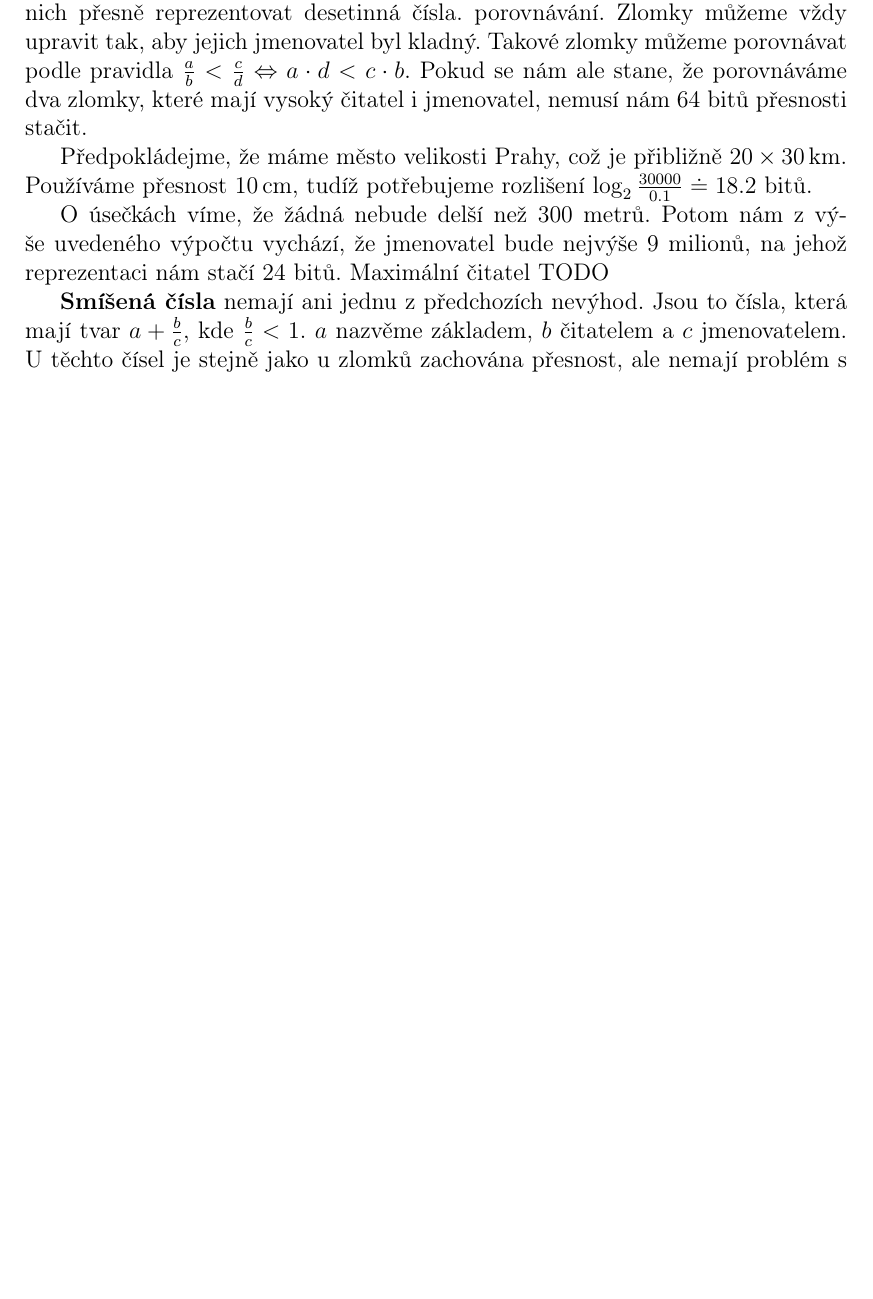
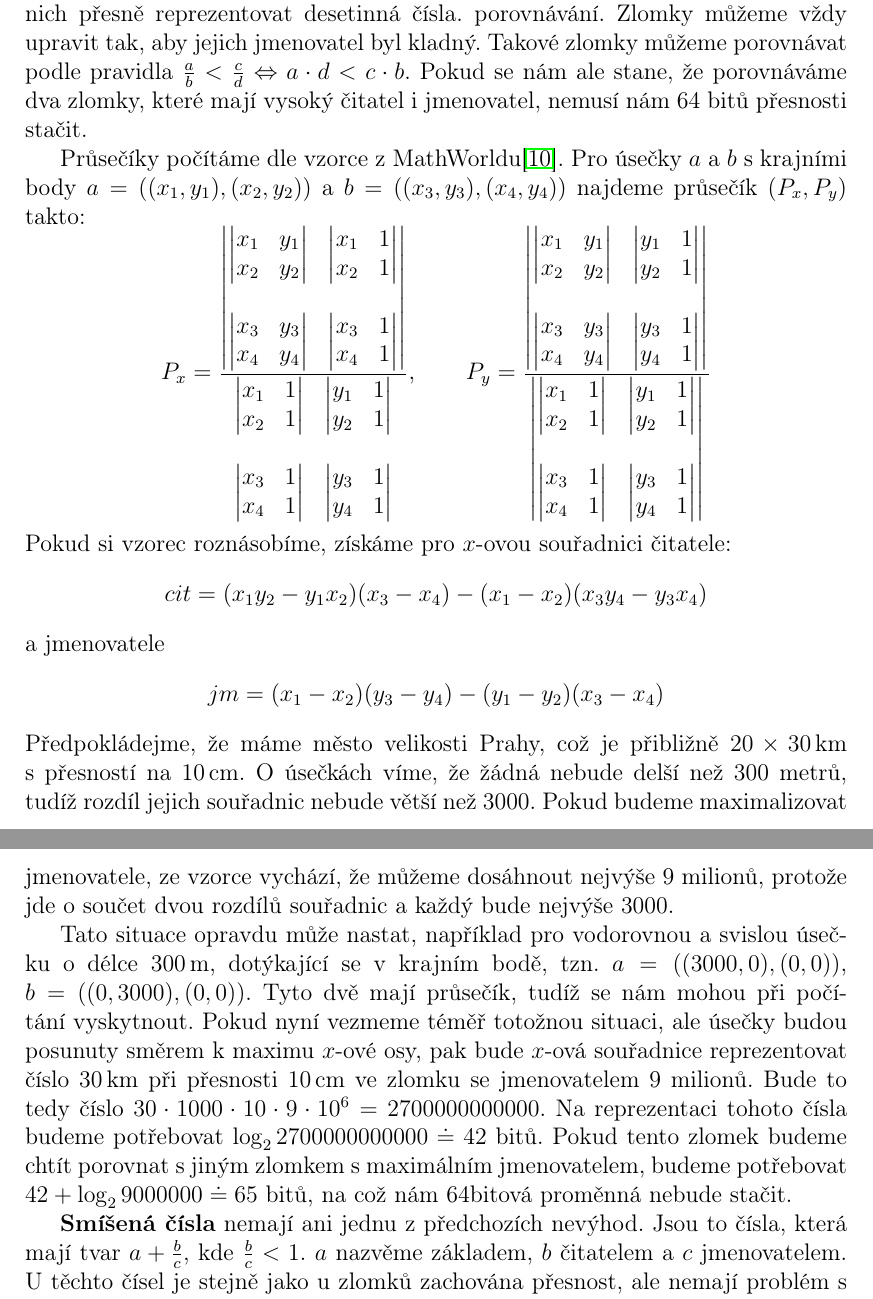
Before and after one commit to xtompok/osmawalk, a LaTeX thesis (text/cs/prace.tex, which reads text/cs/implementace.tex): part of page 24 of 33 before the commit and two parts of pages 24 and 25 of 34 after it, the two joined at a grey line, cut so that both start at the same text, the shorter picture padded with empty space. Compiled offline with pdfLaTeX.

Commit message:
Added text about fractions.

```diff
--- a/text/cs/implementace.tex
+++ b/text/cs/implementace.tex
@@ -237,16 +239,63 @@ podle pravidla $\frac{a}{b} < \frac{c}{d} \Leftrightarrow a\cdot d < c\cdot b $.
 Pokud se nám ale stane, že porovnáváme dva zlomky, které mají vysoký čitatel i
 jmenovatel, nemusí nám 64 bitů přesnosti stačit.
 
-%TODO: Výpočet průsečíku
+Průsečíky počítáme dle vzorce z MathWorldu\cite{lineint}. Pro úsečky $a$ a $b$ s
+krajními body $a=((x_1,y_1),(x_2,y_2))$ a $b=((x_3,y_3),(x_4,y_4))$ najdeme
+průsečík $(P_x,P_y)$  takto:
+$$P_x = \frac{
+	\begin{vmatrix}
+		\begin{vmatrix} x_1 & y_1\\x_2 & y_2\end{vmatrix} &
+		\begin{vmatrix} x_1 & 1\\x_2 & 1\end{vmatrix} \\\\
+		\begin{vmatrix} x_3 & y_3\\x_4 & y_4\end{vmatrix} &
+		\begin{vmatrix} x_3 & 1\\x_4 & 1\end{vmatrix}
+	\end{vmatrix}
+}
+{
+	\begin{matrix}
+		\begin{vmatrix} x_1 & 1\\x_2 & 1\end{vmatrix} &
+		\begin{vmatrix} y_1 & 1\\y_2 & 1\end{vmatrix} \\\\
+		\begin{vmatrix} x_3 & 1\\x_4 & 1\end{vmatrix} &
+		\begin{vmatrix} y_3 & 1\\y_4 & 1\end{vmatrix}
+	\end{matrix}
+}\,\!,\qquad
+P_y = \frac{
+	\begin{vmatrix}
+		\begin{vmatrix} x_1 & y_1\\x_2 & y_2\end{vmatrix} &
+		\begin{vmatrix} y_1 & 1\\y_2 & 1\end{vmatrix} \\\\
+		\begin{vmatrix} x_3 & y_3\\x_4 & y_4\end{vmatrix} &
+		\begin{vmatrix} y_3 & 1\\y_4 & 1\end{vmatrix}
+	\end{vmatrix}
+}
+{
+	\begin{vmatrix}
+		\begin{vmatrix} x_1 & 1\\x_2 & 1\end{vmatrix} &
+		\begin{vmatrix} y_1 & 1\\y_2 & 1\end{vmatrix} \\\\
+		\begin{vmatrix} x_3 & 1\\x_4 & 1\end{vmatrix} &
+		\begin{vmatrix} y_3 & 1\\y_4 & 1\end{vmatrix}
+	\end{vmatrix}
+}\,\!$$
+Pokud si vzorec roznásobíme, získáme pro $x$-ovou souřadnici čitatele:
+$$
+{cit = (x_1 y_2-y_1 x_2)(x_3-x_4)-(x_1-x_2)(x_3 y_4-y_3 x_4)}
+$$ a jmenovatele $$
+{jm = (x_1-x_2)(y_3-y_4)-(y_1-y_2)(x_3-x_4)}$$
+Předpokládejme, že máme město velikosti Prahy, což je přibližně $20 \times
+30$\,km s přesností na 10\,cm. O úsečkách víme, že žádná nebude delší než 300
+metrů, tudíž rozdíl jejich souřadnic nebude větší než 3000. Pokud budeme
+maximalizovat jmenovatele, ze vzorce vychází, že můžeme dosáhnout nejvýše 9
+milionů, protože jde o součet dvou rozdílů souřadnic a každý bude nejvýše 3000.
 
-%TODO: přepsat
-Předpokládejme, že máme město velikosti Prahy, což je přibližně $20 \times
-30$\,km. Používáme přesnost 10\,cm, tudíž potřebujeme rozlišení $\log_2{\frac{30
-000}{0.1}}\doteq18.2$ bitů.
-
-O úsečkách víme, že žádná nebude delší než 300 metrů. Potom nám z výše uvedeného
-výpočtu vychází, že jmenovatel bude nejvýše 9 milionů, na jehož reprezentaci nám
-stačí 24 bitů. Maximální čitatel TODO
+Tato situace opravdu může nastat, například pro vodorovnou a svislou úsečku o
+délce 300\,m, dotýkající se v krajním bodě, tzn. $a=((3000,0),(0,0))$,
+$b=((0,3000),(0,0))$. Tyto dvě mají průsečík, tudíž se nám mohou při počítání
+vyskytnout. Pokud nyní vezmeme téměř totožnou situaci, ale úsečky budou posunuty
+směrem k maximu $x$-ové osy, pak bude $x$-ová souřadnice reprezentovat číslo
+30\,km při přesnosti 10\,cm ve zlomku se jmenovatelem 9 milionů. Bude to tedy
+číslo $30\cdot1000\cdot10\cdot9\cdot10^6=2700000000000$. Na reprezentaci tohoto
+čísla budeme potřebovat $\log_2 2700000000000 \doteq 42$ bitů. Pokud tento
+zlomek budeme chtít porovnat s jiným zlomkem s maximálním jmenovatelem, budeme
+potřebovat $42 + \log_2 9000000 \doteq 65$ bitů, na což nám 64bitová proměnná
+nebude stačit.
 
 {\tuc Smíšená čísla} nemají ani jednu z předchozích nevýhod. Jsou to čísla,
 která mají tvar $a+\frac{b}{c}$, kde $\frac{b}{c}<1$. $a$ nazvěme základem, $b$
--- a/text/cs/prace.tex
+++ b/text/cs/prace.tex
@@ -37,6 +37,7 @@
 %% Ostatní balíčky
 \usepackage{graphicx}
 \usepackage{amsthm}
+\usepackage{amsmath}
 
 %% Balíček hyperref, kterým jdou vyrábět klikací odkazy v PDF,
 %% ale hlavně ho používáme k uložení metadat do PDF (včetně obsahu).
```
Also changed, not shown: text/cs/literatura.tex (+5 -0 lines), text/cs/implementace.tex (36 more changed lines).
